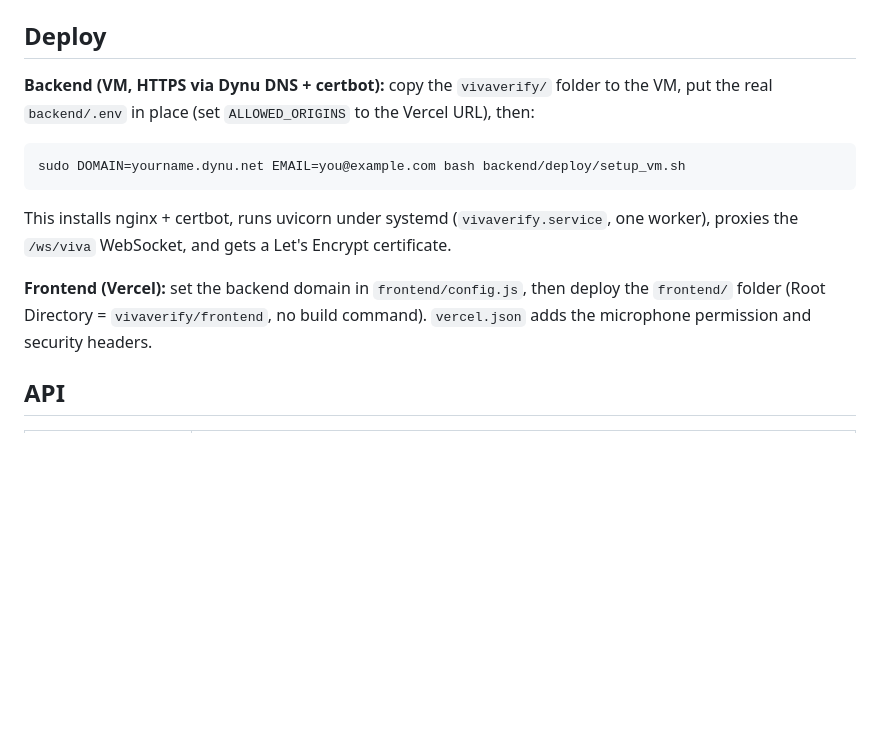
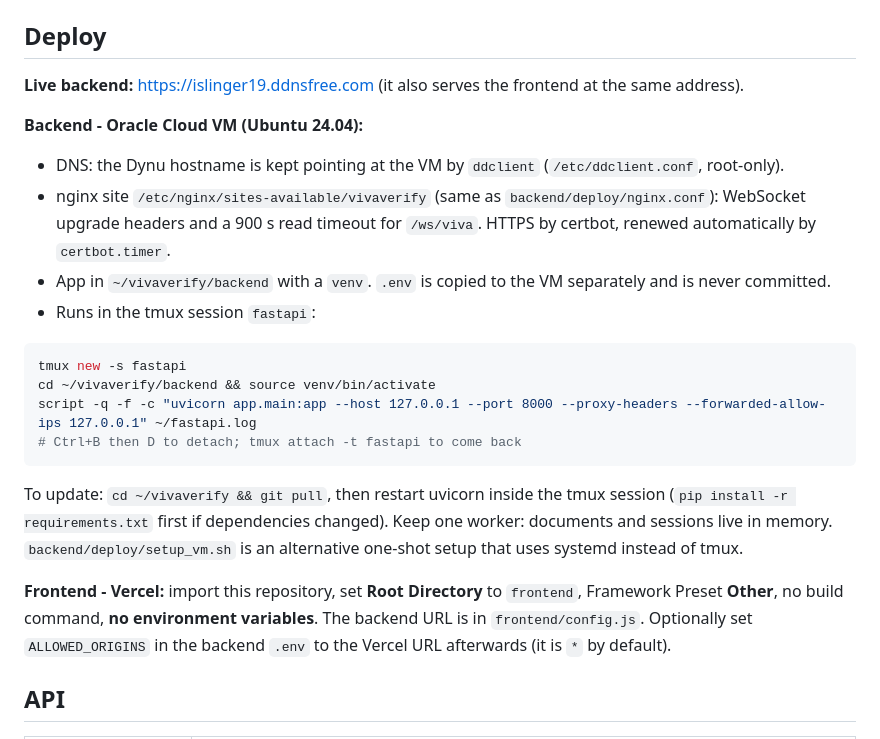
Before and after one commit to Islinger19/vivaverify, a Markdown page: README.md, the part around the change. Drawn GitHub-style; blank space fills up the shorter version.

Commit message:
Document the live deployment (Oracle VM, Dynu DNS, certbot, tmux) and Vercel settings

````diff
--- a/README.md
+++ b/README.md
@@ -56,19 +56,29 @@ Results are saved in `backend/eval/` (`results.md`, `results.json`, `voice_round
 
 ## Deploy
 
-**Backend (VM, HTTPS via Dynu DNS + certbot):** copy the `vivaverify/` folder to the VM, put the real
-`backend/.env` in place (set `ALLOWED_ORIGINS` to the Vercel URL), then:
+**Live backend:** https://islinger19.ddnsfree.com (it also serves the frontend at the same address).
+
+**Backend - Oracle Cloud VM (Ubuntu 24.04):**
+- DNS: the Dynu hostname is kept pointing at the VM by `ddclient` (`/etc/ddclient.conf`, root-only).
+- nginx site `/etc/nginx/sites-available/vivaverify` (same as `backend/deploy/nginx.conf`): WebSocket upgrade
+  headers and a 900 s read timeout for `/ws/viva`. HTTPS by certbot, renewed automatically by `certbot.timer`.
+- App in `~/vivaverify/backend` with a `venv`. `.env` is copied to the VM separately and is never committed.
+- Runs in the tmux session `fastapi`:
 
 ```bash
-sudo DOMAIN=yourname.dynu.net EMAIL=you@example.com bash backend/deploy/setup_vm.sh
+tmux new -s fastapi
+cd ~/vivaverify/backend && source venv/bin/activate
+script -q -f -c "uvicorn app.main:app --host 127.0.0.1 --port 8000 --proxy-headers --forwarded-allow-ips 127.0.0.1" ~/fastapi.log
+# Ctrl+B then D to detach; tmux attach -t fastapi to come back
 ```
 
-This installs nginx + certbot, runs uvicorn under systemd (`vivaverify.service`, one worker), proxies the
-`/ws/viva` WebSocket, and gets a Let's Encrypt certificate.
+To update: `cd ~/vivaverify && git pull`, then restart uvicorn inside the tmux session (`pip install -r
+requirements.txt` first if dependencies changed). Keep one worker: documents and sessions live in memory.
+`backend/deploy/setup_vm.sh` is an alternative one-shot setup that uses systemd instead of tmux.
 
-**Frontend (Vercel):** set the backend domain in `frontend/config.js`, then deploy the `frontend/` folder
-(Root Directory = `vivaverify/frontend`, no build command). `vercel.json` adds the microphone permission
-and security headers.
+**Frontend - Vercel:** import this repository, set **Root Directory** to `frontend`, Framework Preset **Other**, no build
+command, **no environment variables**. The backend URL is in `frontend/config.js`. Optionally set `ALLOWED_ORIGINS`
+in the backend `.env` to the Vercel URL afterwards (it is `*` by default).
 
 ## API
 
````
